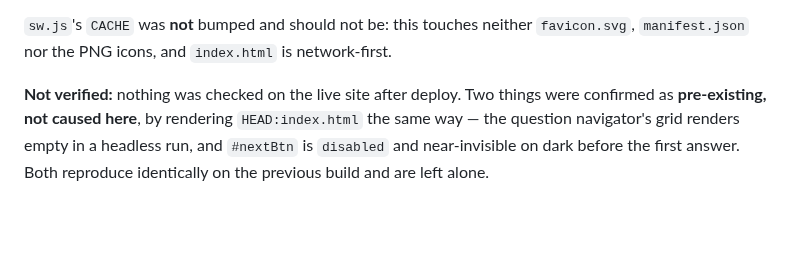
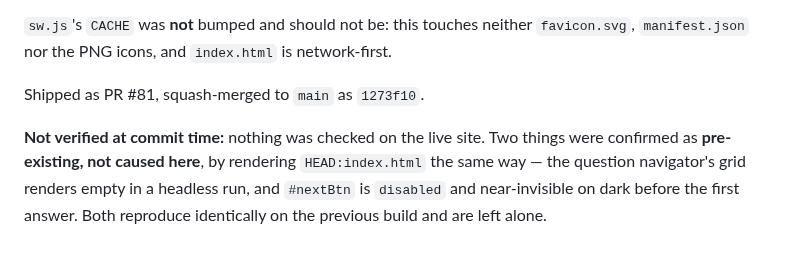
Before and after one commit to thelivinsine/eib-quiz, a Markdown page: docs/TODO.md, the part around the change. Drawn GitHub-style; blank space fills up the shorter version.

Commit message:
Record PR #81's merge commit in the status doc
Co-Authored-By: Claude Opus 5 <noreply@anthropic.com>

```diff
--- a/docs/TODO.md
+++ b/docs/TODO.md
@@ -885,7 +885,9 @@ switch works, and an outside click closes it.
 `sw.js`'s `CACHE` was **not** bumped and should not be: this touches neither `favicon.svg`,
 `manifest.json` nor the PNG icons, and `index.html` is network-first.
 
-**Not verified:** nothing was checked on the live site after deploy. Two things were
+Shipped as PR #81, squash-merged to `main` as `1273f10`.
+
+**Not verified at commit time:** nothing was checked on the live site. Two things were
 confirmed as **pre-existing, not caused here**, by rendering `HEAD:index.html` the same
 way — the question navigator's grid renders empty in a headless run, and `#nextBtn` is
 `disabled` and near-invisible on dark before the first answer. Both reproduce identically
```
